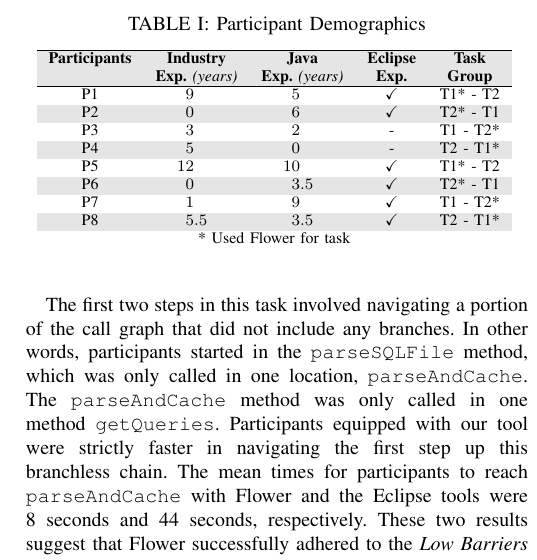
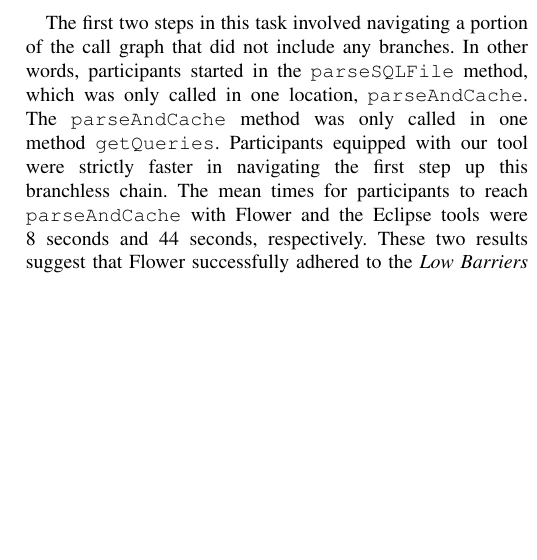
Before and after one commit to DeveloperLiberationFront/Program-Navigation-Plugin, a LaTeX paper (progNav Paper/progNav Paper.tex): part of one column of page 4 of 5, cut at the place of the change, the shorter picture padded with empty space. Compiled offline with pdfLaTeX; a missing font is replaced by an installed copy or a similar font; a LaTeX package or settings file that is missing is left out.

Commit message:
Remove demographic table. Toward #120.

```diff
--- a/progNav Paper/progNav Paper.tex
+++ b/progNav Paper/progNav Paper.tex
@@ -346,33 +346,32 @@ Similarly, after reaching a top-level method, P1 asked, ``How can I return back
 
 %DFS exploration stategies
 
-
-\begin{table}
-	\centering
-	\caption{Participant Demographics}
-	\begin{tabular}{cSScc}
-		\rowcolor{Gray}
-		\hline
-		\multicolumn{1}{c}{\textbf{Participants}} & \multicolumn{1}{c}{\textbf{Industry}} & \multicolumn{1}{c}{\textbf{Java}} &\multicolumn{1}{c}{\textbf{Eclipse}} & \multicolumn{1}{c}{\textbf{Task}} \\
-		\rowcolor{Gray}
-		\multicolumn{1}{c}{ } & \multicolumn{1}{c}{\textbf{Exp.} \textit{(years)}} & \multicolumn{1}{c}{\textbf{Exp.} \textit{(years)}} & \multicolumn{1}{c}{\textbf{Exp.}} & \multicolumn{1}{c}{\textbf{Group}}\\
-		\hline
-		P1 & 9 & 5 & \checkmark & T1* - T2 \\
-		\rowcolor{Gray}
-		P2 & 0 & 6 & \checkmark & T2* - T1\\
-		P3 & 3 & 2 & - & T1 - T2*\\
-		\rowcolor{Gray}
-		P4 & 5 & 0 & - & T2 - T1*\\
-		P5 & 12 & 10 & \checkmark & T1* - T2\\
-		\rowcolor{Gray}
-		P6 & 0 & 3.5 & \checkmark & T2* - T1\\
-		P7 & 1 & 9 & \checkmark & T1 - T2*\\
-		\rowcolor{Gray}
-		P8 & 5.5 & 3.5 & \checkmark & T2 - T1*\\
-		\multicolumn{5}{c}{* Used Flower for task}
-	\end{tabular}
-	\label{table:participants}
-\end{table}
+%\begin{table}
+%	\centering
+%	\caption{Participant Demographics}
+%	\begin{tabular}{cSScc}
+%		\rowcolor{Gray}
+%		\hline
+%		\multicolumn{1}{c}{\textbf{Participants}} & \multicolumn{1}{c}{\textbf{Industry}} & \multicolumn{1}{c}{\textbf{Java}} &\multicolumn{1}{c}{\textbf{Eclipse}} & \multicolumn{1}{c}{\textbf{Task}} \\
+%		\rowcolor{Gray}
+%		\multicolumn{1}{c}{ } & \multicolumn{1}{c}{\textbf{Exp.} \textit{(years)}} & \multicolumn{1}{c}{\textbf{Exp.} \textit{(years)}} & \multicolumn{1}{c}{\textbf{Exp.}} & \multicolumn{1}{c}{\textbf{Group}}\\
+%		\hline
+%		P1 & 9 & 5 & \checkmark & T1* - T2 \\
+%		\rowcolor{Gray}
+%		P2 & 0 & 6 & \checkmark & T2* - T1\\
+%		P3 & 3 & 2 & - & T1 - T2*\\
+%		\rowcolor{Gray}
+%		P4 & 5 & 0 & - & T2 - T1*\\
+%		P5 & 12 & 10 & \checkmark & T1* - T2\\
+%		\rowcolor{Gray}
+%		P6 & 0 & 3.5 & \checkmark & T2* - T1\\
+%		P7 & 1 & 9 & \checkmark & T1 - T2*\\
+%		\rowcolor{Gray}
+%		P8 & 5.5 & 3.5 & \checkmark & T2 - T1*\\
+%		\multicolumn{5}{c}{* Used Flower for task}
+%	\end{tabular}
+%	\label{table:participants}
+%\end{table}
 
 \section{Discussion}
 
```
